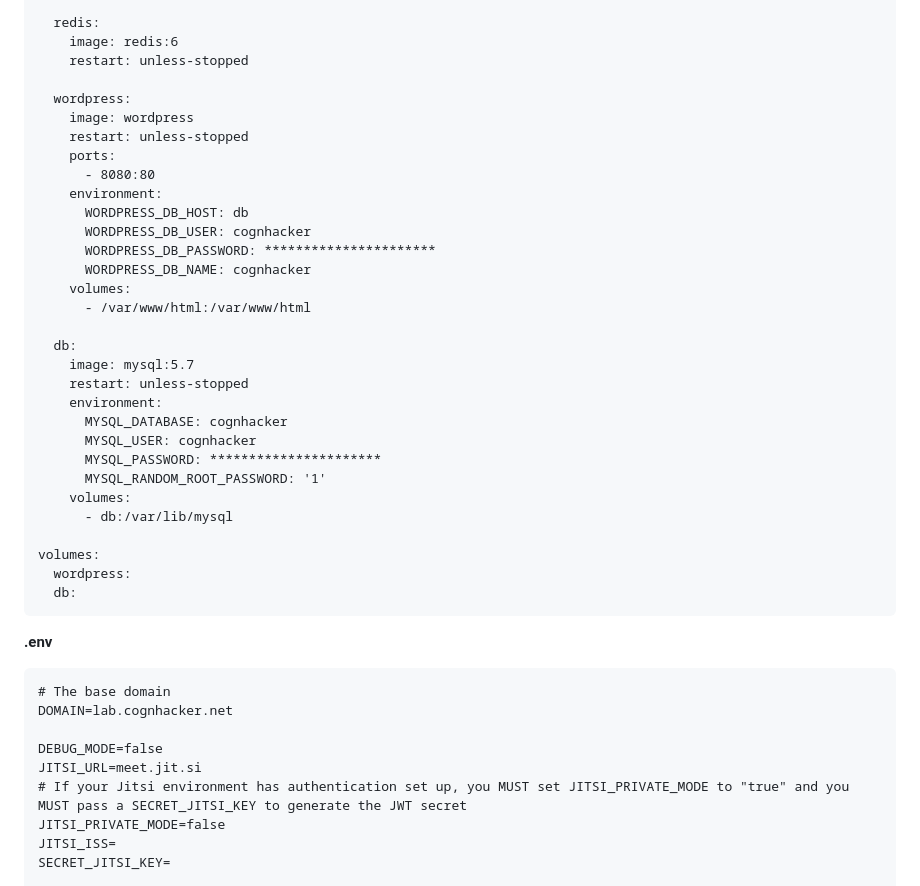
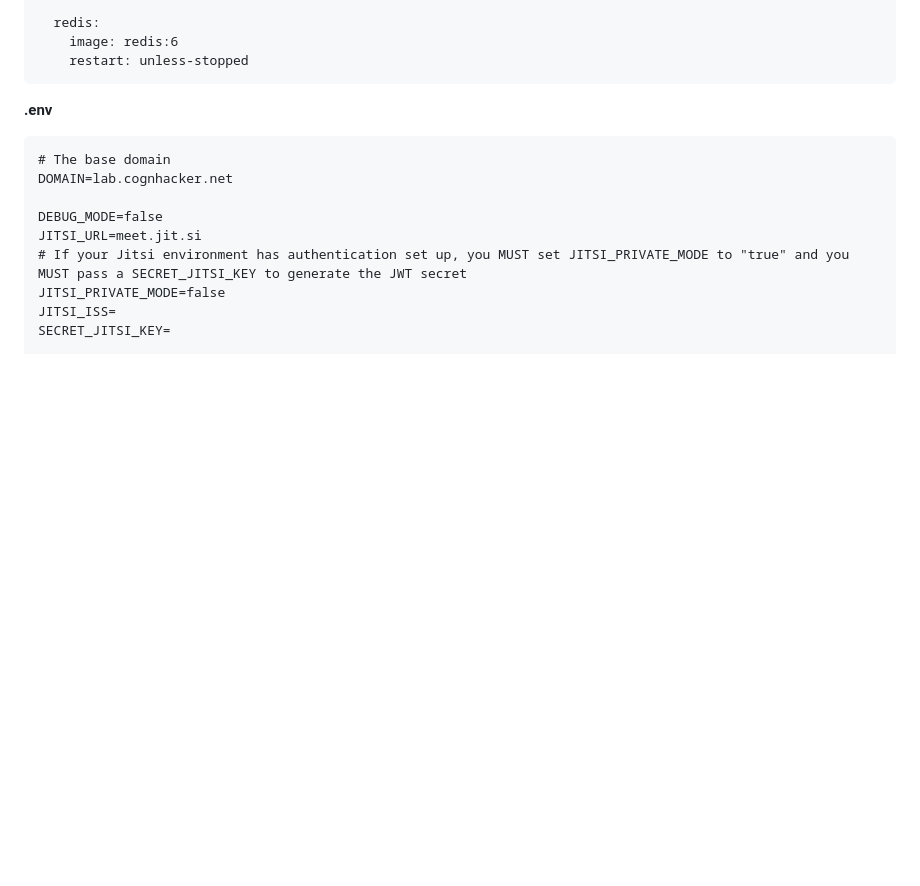
Before and after one commit to cognhacker/wa, a Markdown page: install.md, the part around the change. Rendered like a GitHub page; blank space fills up the shorter version.

`````diff
--- a/install.md
+++ b/install.md
@@ -115,34 +115,6 @@ services:
   redis:
     image: redis:6
     restart: unless-stopped
-
-  wordpress:
-    image: wordpress
-    restart: unless-stopped
-    ports:
-      - 8080:80
-    environment:
-      WORDPRESS_DB_HOST: db
-      WORDPRESS_DB_USER: cognhacker
-      WORDPRESS_DB_PASSWORD: **********************
-      WORDPRESS_DB_NAME: cognhacker
-    volumes:
-      - /var/www/html:/var/www/html
-
-  db:
-    image: mysql:5.7
-    restart: unless-stopped
-    environment:
-      MYSQL_DATABASE: cognhacker
-      MYSQL_USER: cognhacker
-      MYSQL_PASSWORD: **********************
-      MYSQL_RANDOM_ROOT_PASSWORD: '1'
-    volumes:
-      - db:/var/lib/mysql
-
-volumes:
-  wordpress:
-  db:
 ````
 
 **.env**
`````
